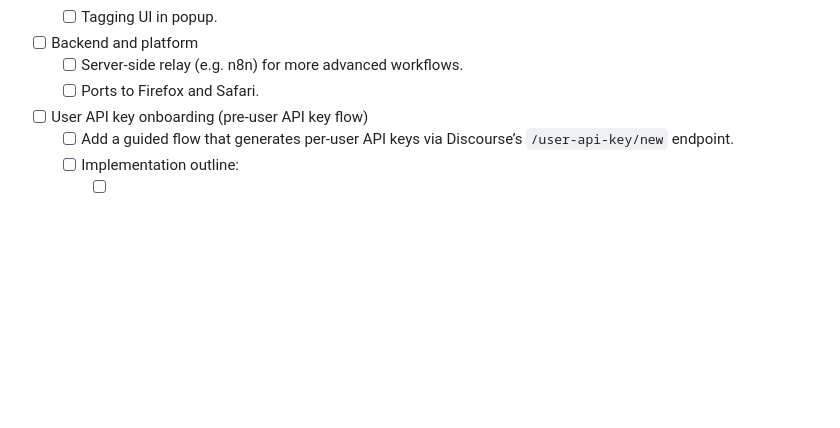
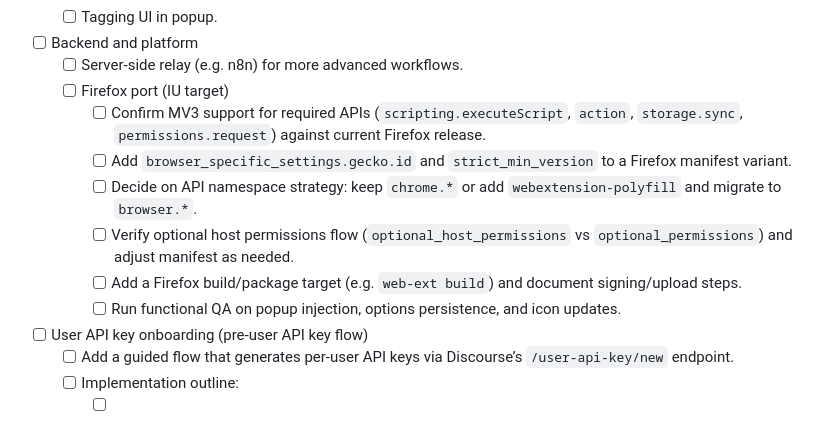
Before and after one commit to koloki-co/clip-to-discourse-chromium-extension, a Markdown page: roadmap.md, the part around the change. GitHub-like rendering; blank space fills up the shorter version.

Commit message:
feat: add Firefox porting tasks to roadmap

```diff
--- a/roadmap.md
+++ b/roadmap.md
@@ -225,7 +225,13 @@ These items come directly from the spec and should be treated as a prioritised b
   - [ ] Tagging UI in popup.
 - [ ] Backend and platform
   - [ ] Server-side relay (e.g. n8n) for more advanced workflows.
-  - [ ] Ports to Firefox and Safari.
+  - [ ] Firefox port (IU target)
+    - [ ] Confirm MV3 support for required APIs (`scripting.executeScript`, `action`, `storage.sync`, `permissions.request`) against current Firefox release.
+    - [ ] Add `browser_specific_settings.gecko.id` and `strict_min_version` to a Firefox manifest variant.
+    - [ ] Decide on API namespace strategy: keep `chrome.*` or add `webextension-polyfill` and migrate to `browser.*`.
+    - [ ] Verify optional host permissions flow (`optional_host_permissions` vs `optional_permissions`) and adjust manifest as needed.
+    - [ ] Add a Firefox build/package target (e.g. `web-ext build`) and document signing/upload steps.
+    - [ ] Run functional QA on popup injection, options persistence, and icon updates.
 - [ ] User API key onboarding (pre-user API key flow)
   - [ ] Add a guided flow that generates per-user API keys via Discourse’s `/user-api-key/new` endpoint.
   - [ ] Implementation outline:
```
